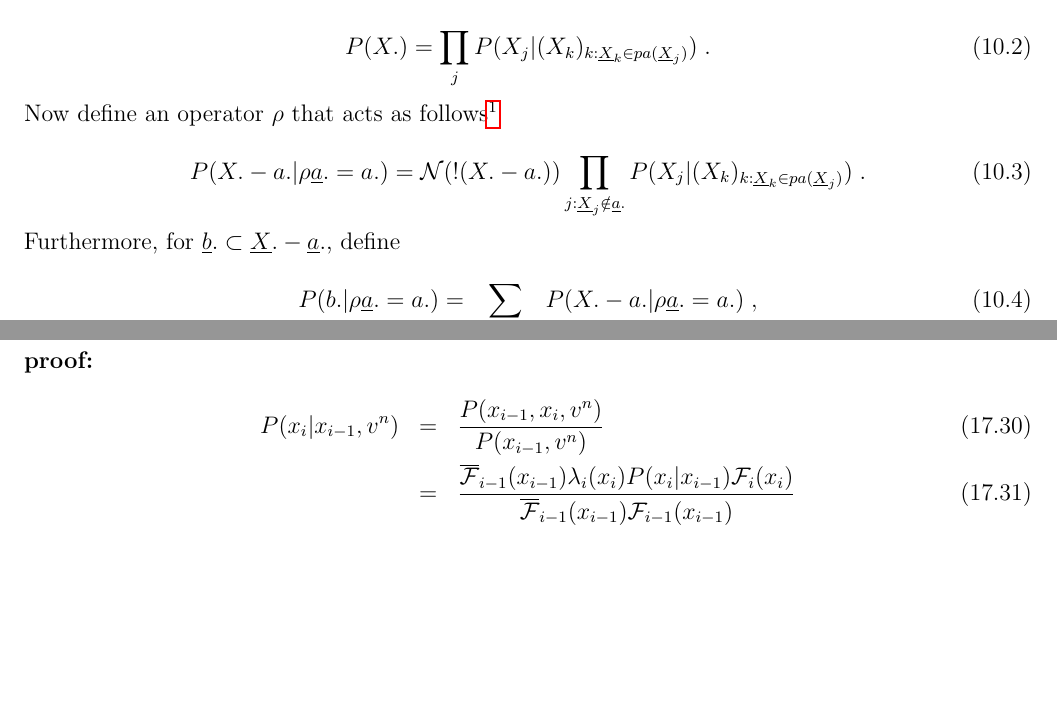
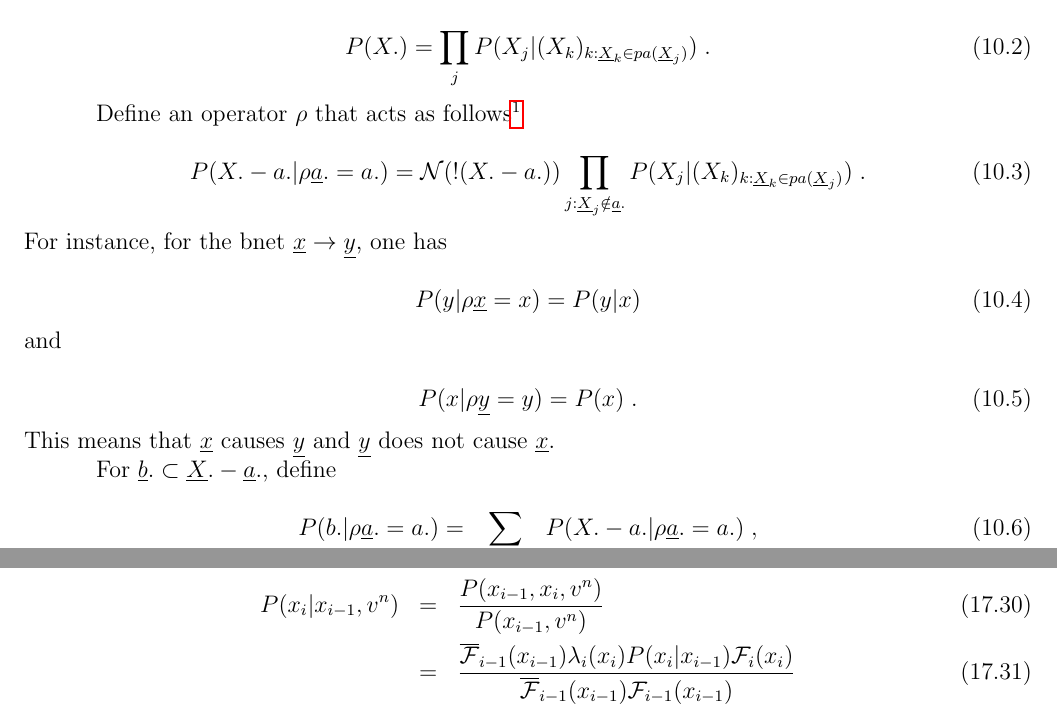
Before and after one commit to rrtucci/Bayesuvius, a LaTeX thesis (main.tex, which reads do/do.tex): two parts of pages 41 and 66 of 174, joined at a grey line, cut so that both start at the same text, the shorter picture padded with empty space. Compiled offline with pdfLaTeX.

Commit message:
new chapters on do-calculus and other causal ai topics

```diff
--- a/do/do.tex
+++ b/do/do.tex
@@ -208,7 +208,8 @@ P(X.)=
 _{k:\rvX_k\in pa(\rvX_j)})
 \;.
 \eeq
-Now define an
+
+Define an
 operator $\rho$
 that acts as follows\footnote{As usual,
 $\caln(!x)$ denotes
@@ -224,7 +225,23 @@ P(X_j|(X_k)
 _{k:\rvX_k\in pa(\rvX_j)})
 \;.
 \eeq
-Furthermore, for
+For instance, for the bnet
+$\rvx\rarrow\rvy$,
+one has
+
+\beq
+P(y|\rho\rvx=x)=P(y|x)
+\eeq
+and
+
+\beq
+P(x|\rho \rvy=y)=P(x)
+\;.
+\eeq
+This means that $\rvx$ causes $\rvy$
+and $\rvy$ does not cause $\rvx$.
+
+For
 $\rvb.\subset \rvX.-\rva.$,
 define
 
```
Also changed, not shown: main.pdf.
